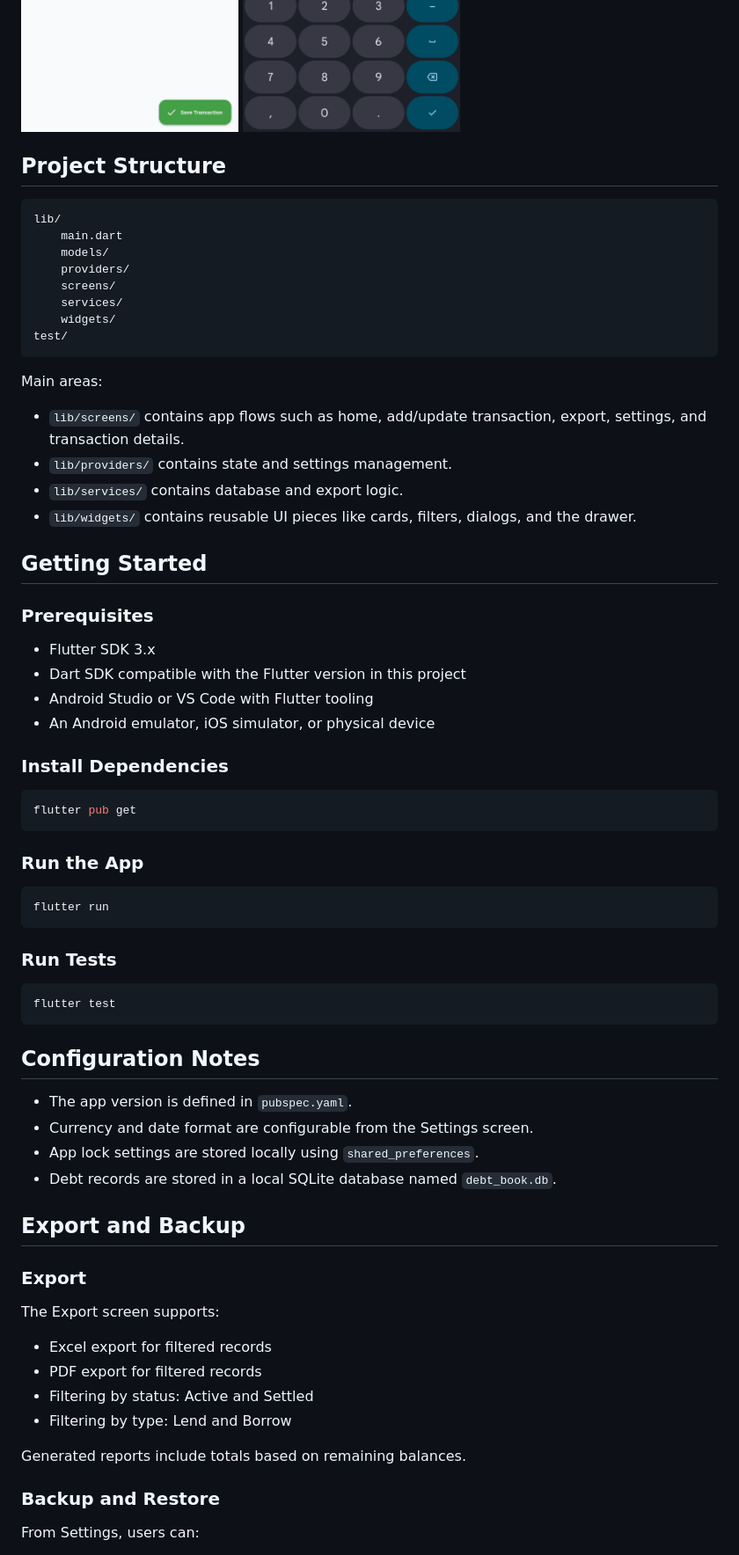
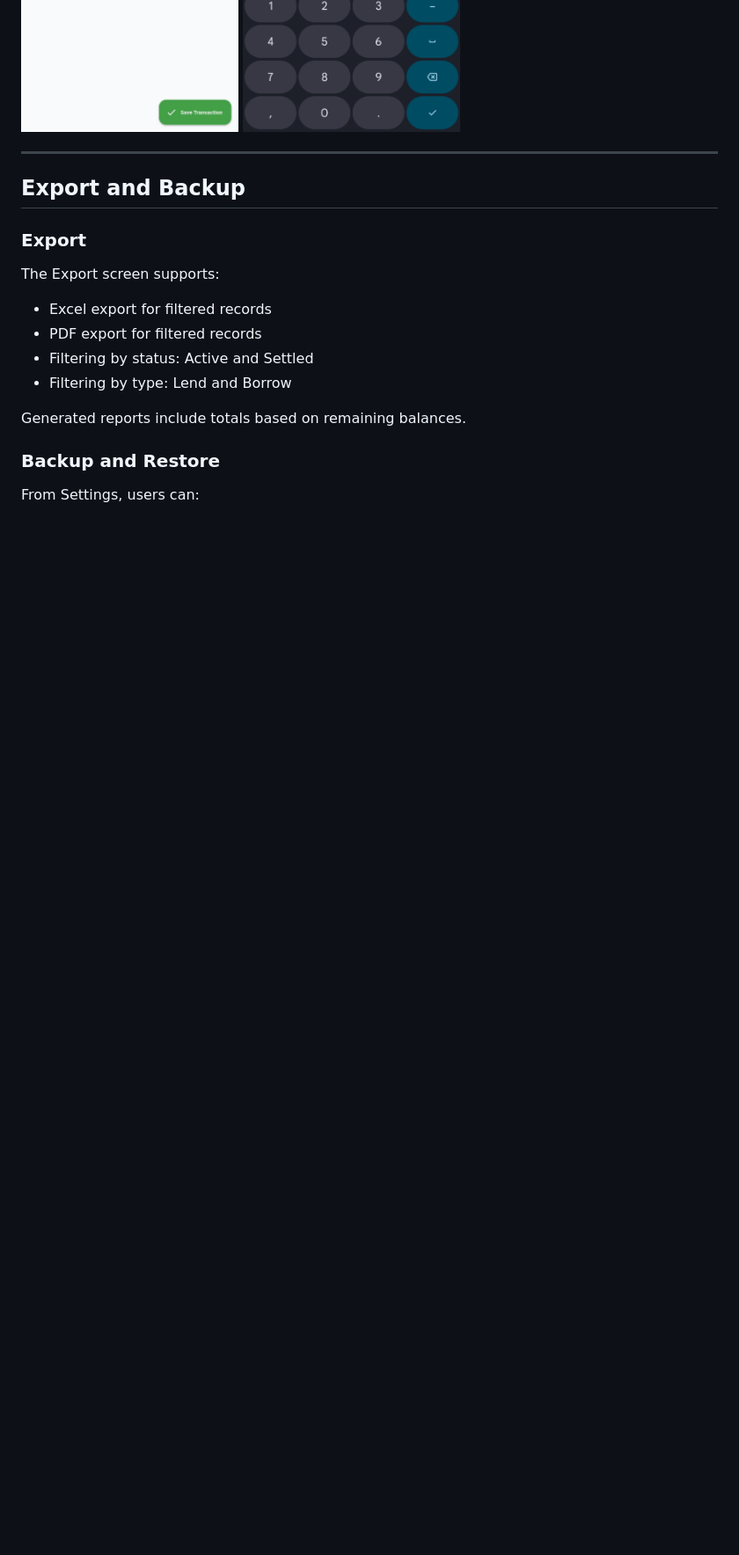
Before and after one commit to dreamer8ful/debt_book, a Markdown page: README.md, the part around one of its changes. Shown at 88% size. GitHub-like rendering; blank space fills up the shorter version.

Commit message:
Revise README with updated project details and features
Updated project information, features, and usage notes in README.md. Removed project structure and getting started sections.

````diff
--- a/README.md
+++ b/README.md
@@ -62,59 +71,7 @@ Settled transactions are kept in history but excluded from active outstanding to
 ![App_screeshot](assets/Screenshot_20260630-212957.jpg "screeshot")
 ![App_screeshot](assets/Screenshot_20260630-213012.jpg "screeshot")
 
-## Project Structure
-
-```text
-lib/
-	main.dart
-	models/
-	providers/
-	screens/
-	services/
-	widgets/
-test/
-```
-
-Main areas:
-
-- `lib/screens/` contains app flows such as home, add/update transaction, export, settings, and transaction details.
-- `lib/providers/` contains state and settings management.
-- `lib/services/` contains database and export logic.
-- `lib/widgets/` contains reusable UI pieces like cards, filters, dialogs, and the drawer.
-
-## Getting Started
-
-### Prerequisites
-
-- Flutter SDK 3.x
-- Dart SDK compatible with the Flutter version in this project
-- Android Studio or VS Code with Flutter tooling
-- An Android emulator, iOS simulator, or physical device
-
-### Install Dependencies
-
-```bash
-flutter pub get
-```
-
-### Run the App
-
-```bash
-flutter run
-```
-
-### Run Tests
-
-```bash
-flutter test
-```
-
-## Configuration Notes
-
-- The app version is defined in `pubspec.yaml`.
-- Currency and date format are configurable from the Settings screen.
-- App lock settings are stored locally using `shared_preferences`.
-- Debt records are stored in a local SQLite database named `debt_book.db`.
+---
 
 ## Export and Backup
 
````
Also changed, not shown: other parts of README.md (+18 -1 lines).
